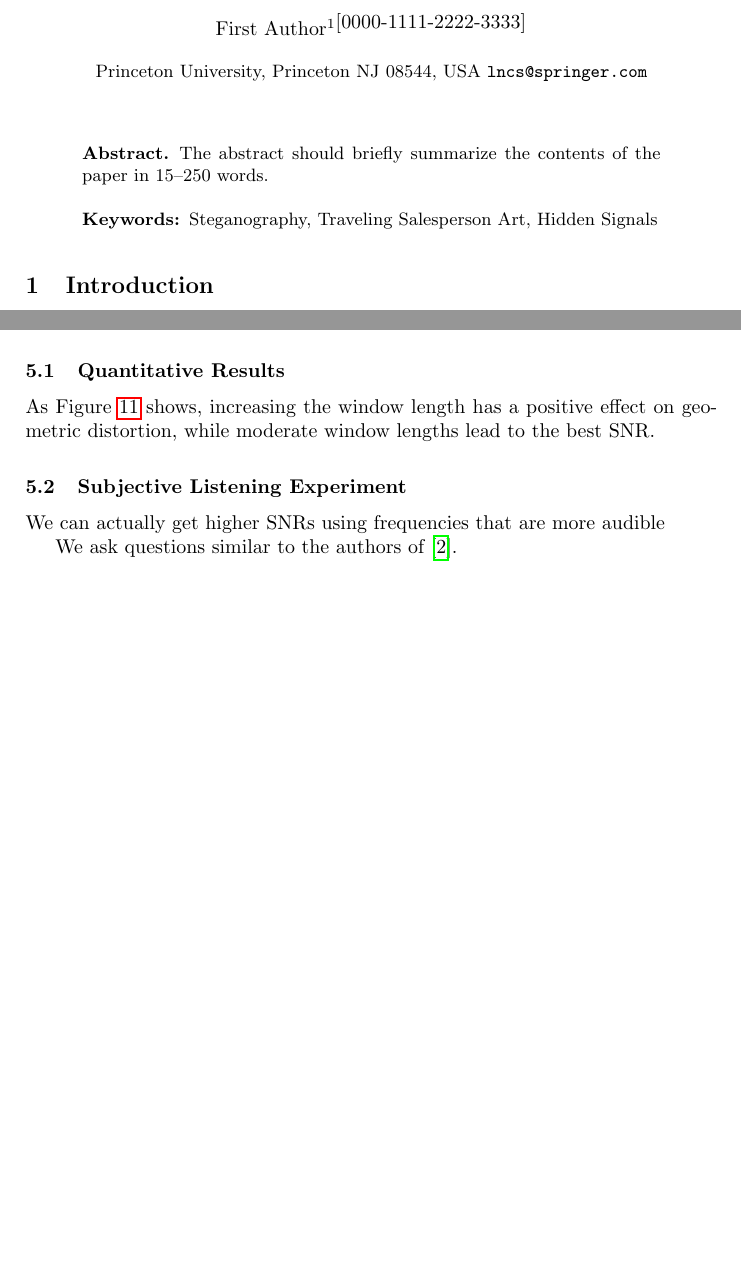
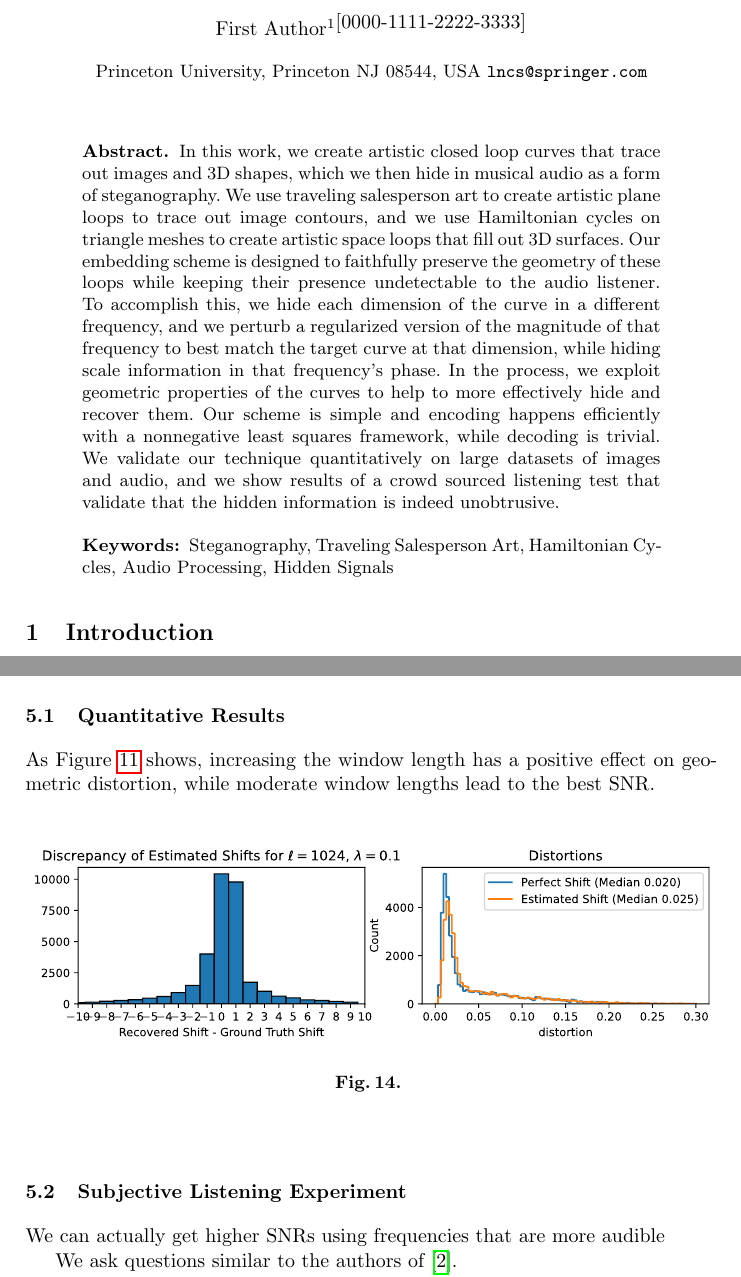
Before and after one commit to ctralie/AudioCurveSteganography, a LaTeX paper (writeup/paper.tex): two parts of pages 1 and 11 of 16 before the commit and two parts of pages 1 and 14 of 16 after it, joined at a grey line, cut so that both start at the same text, the shorter picture padded with empty space. Compiled offline with pdfLaTeX.

Commit message:
Finished abstract, updating some figures

```diff
--- a/writeup/paper.tex
+++ b/writeup/paper.tex
@@ -40,10 +40,14 @@
 \maketitle              % typeset the header of the contribution
 %
 \begin{abstract}
-The abstract should briefly summarize the contents of the paper in
-15--250 words.
 
-\keywords{Steganography, Traveling Salesperson Art, Hidden Signals}
+  In this work, we create artistic closed loop curves that trace out images and 3D shapes, which we then hide in musical audio as a form of steganography.  We use traveling salesperson art to create artistic plane loops to trace out image contours, and we use Hamiltonian cycles on triangle meshes to create artistic space loops that fill out 3D surfaces. Our embedding scheme is designed to faithfully preserve the geometry of these loops while keeping their presence undetectable to the audio listener. To accomplish this, we hide each dimension of the curve in a different frequency, and we perturb a regularized version of the magnitude of that frequency to best match the target curve at that dimension, while hiding scale information in that frequency's phase.  In the process, we exploit geometric properties of the curves to help to more effectively hide and recover them.  Our scheme is simple and encoding happens efficiently with a nonnegative least squares framework, while decoding is trivial.  We validate our technique quantitatively on large datasets of images and audio, and we show results of a crowd sourced listening test that validate that the hidden information is indeed unobtrusive.
+
+
+
+
+
+\keywords{Steganography, Traveling Salesperson Art, Hamiltonian Cycles, Audio Processing, Hidden Signals}
 \end{abstract}
 %
 %
@@ -409,7 +413,7 @@ As Figure~\ref{fig:ResultsFixedLam} shows, increasing the window length has a po
 
 \begin{figure}
   \centering
-  \includegraphics[width=0.8\columnwidth]{ShiftsExperiment.pdf}
+  \includegraphics[width=\columnwidth]{ShiftsExperiment.pdf}
   \caption{}
   \label{fig:ShiftsExperiment}
 \end{figure}
```
Also changed, not shown: figures/CaltechGTzanFixedLam.pdf, figures/CaltechGTzanFixedWin.pdf, figures/CaltechGTzanViterbiExperiment.pdf, figures/MeshSegGTzanFixedLam.pdf, figures/MeshSegGTzanFixedWin.pdf, figures/MeshSegGTzanViterbiExperiment.pdf, figures/ShiftsExperiment.pdf, 1 other file.
